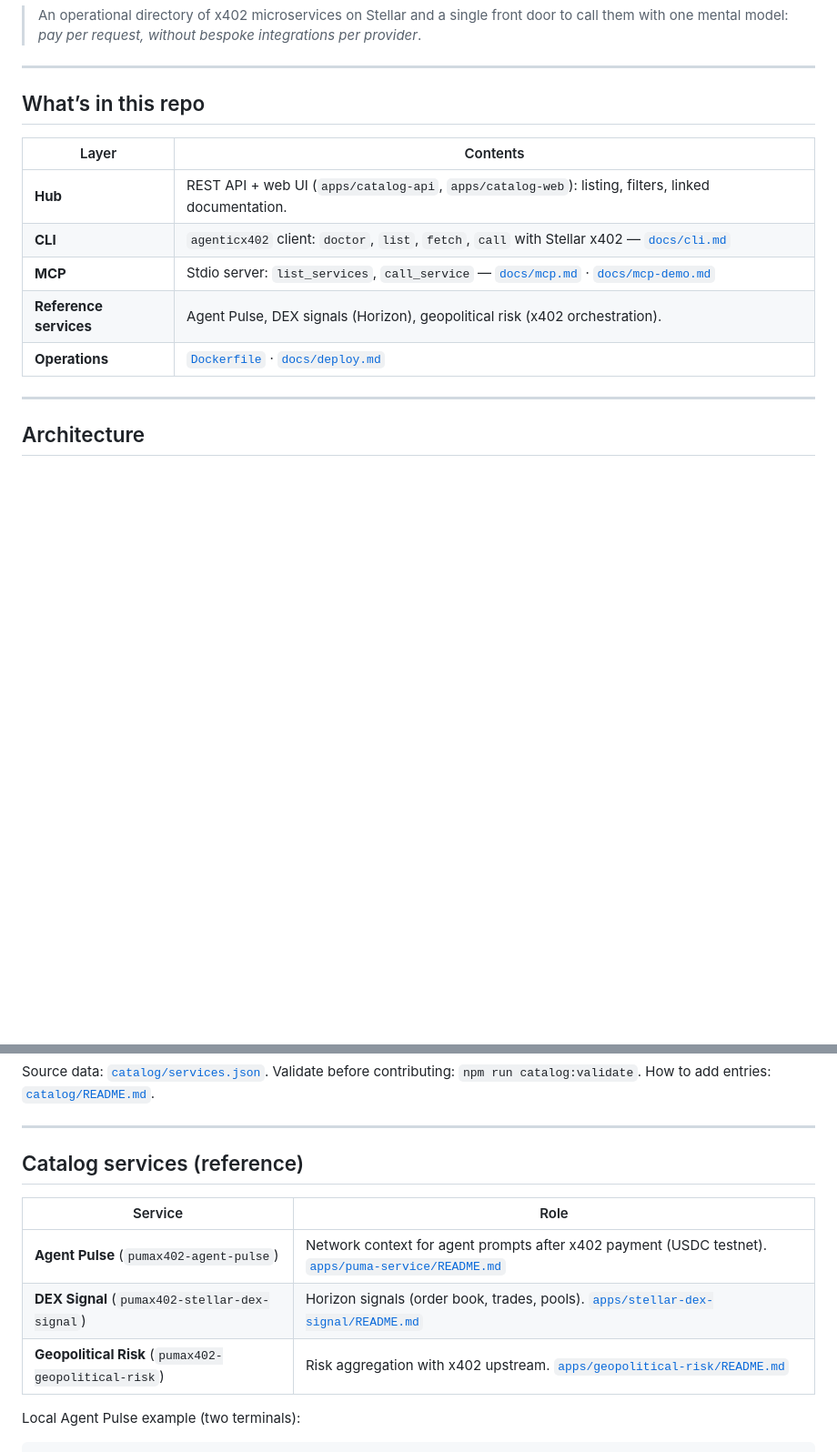
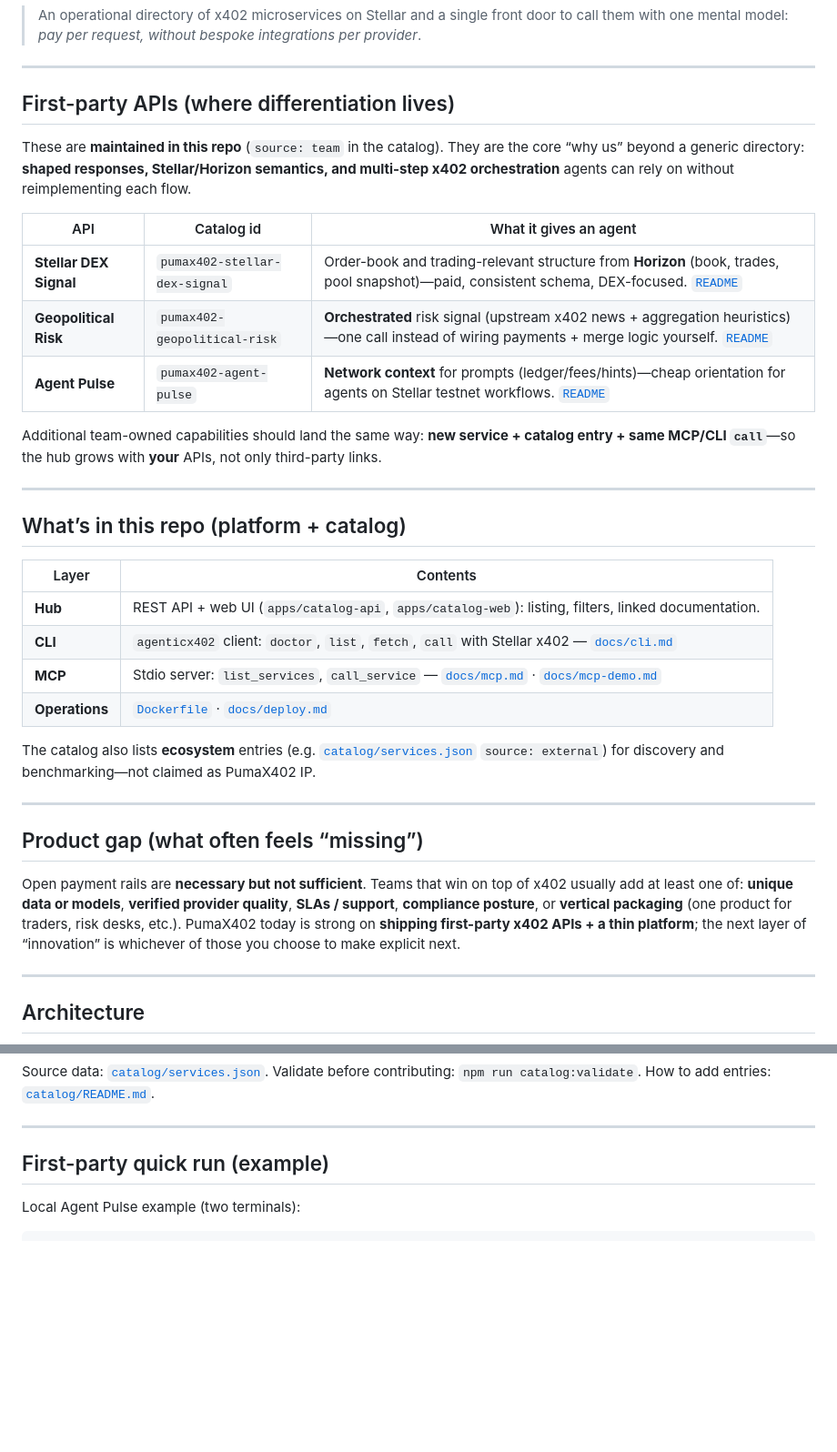
Before and after one commit to MarxMad/Agenticx402, a Markdown page: README.md, 2 parts joined by grey strips. Shown at 91% size. GitHub-like rendering; blank space fills up the shorter version.

Commit message:
docs(readme): first-party APIs vs platform; honest value prop
Made-with: Cursor

```diff
--- a/README.md
+++ b/README.md
@@ -24,15 +26,36 @@
 
 ---
 
-## What’s in this repo
+## First-party APIs (where differentiation lives)
+
+These are **maintained in this repo** (`source: team` in the catalog). They are the core “why us” beyond a generic directory: **shaped responses, Stellar/Horizon semantics, and multi-step x402 orchestration** agents can rely on without reimplementing each flow.
+
+| API | Catalog id | What it gives an agent |
+|-----|------------|-------------------------|
+| **Stellar DEX Signal** | `pumax402-stellar-dex-signal` | Order-book and trading-relevant structure from **Horizon** (book, trades, pool snapshot)—paid, consistent schema, DEX-focused. [`README`](./apps/stellar-dex-signal/README.md) |
+| **Geopolitical Risk** | `pumax402-geopolitical-risk` | **Orchestrated** risk signal (upstream x402 news + aggregation heuristics)—one call instead of wiring payments + merge logic yourself. [`README`](./apps/geopolitical-risk/README.md) |
+| **Agent Pulse** | `pumax402-agent-pulse` | **Network context** for prompts (ledger/fees/hints)—cheap orientation for agents on Stellar testnet workflows. [`README`](./apps/puma-service/README.md) |
+
+Additional team-owned capabilities should land the same way: **new service + catalog entry + same MCP/CLI `call`**—so the hub grows with **your** APIs, not only third-party links.
+
+---
+
+## What’s in this repo (platform + catalog)
 
 | Layer | Contents |
 |------|----------|
 | **Hub** | REST API + web UI (`apps/catalog-api`, `apps/catalog-web`): listing, filters, linked documentation. |
 | **CLI** | `agenticx402` client: `doctor`, `list`, `fetch`, `call` with Stellar x402 — [`docs/cli.md`](./docs/cli.md) |
 | **MCP** | Stdio server: `list_services`, `call_service` — [`docs/mcp.md`](./docs/mcp.md) · [`docs/mcp-demo.md`](./docs/mcp-demo.md) |
-| **Reference services** | Agent Pulse, DEX signals (Horizon), geopolitical risk (x402 orchestration). |
 | **Operations** | [`Dockerfile`](./Dockerfile) · [`docs/deploy.md`](./docs/deploy.md) |
+
+The catalog also lists **ecosystem** entries (e.g. [`catalog/services.json`](./catalog/services.json) `source: external`) for discovery and benchmarking—not claimed as PumaX402 IP.
+
+---
+
+## Product gap (what often feels “missing”)
+
+Open payment rails are **necessary but not sufficient**. Teams that win on top of x402 usually add at least one of: **unique data or models**, **verified provider quality**, **SLAs / support**, **compliance posture**, or **vertical packaging** (one product for traders, risk desks, etc.). PumaX402 today is strong on **shipping first-party x402 APIs + a thin platform**; the next layer of “innovation” is whichever of those you choose to make explicit next.
 
 ---
 
@@ -100,13 +123,7 @@ Source data: [`catalog/services.json`](./catalog/services.json). Validate before
 
 ---
 
-## Catalog services (reference)
-
-| Service | Role |
-|---------|------|
-| **Agent Pulse** (`pumax402-agent-pulse`) | Network context for agent prompts after x402 payment (USDC testnet). [`apps/puma-service/README.md`](./apps/puma-service/README.md) |
-| **DEX Signal** (`pumax402-stellar-dex-signal`) | Horizon signals (order book, trades, pools). [`apps/stellar-dex-signal/README.md`](./apps/stellar-dex-signal/README.md) |
-| **Geopolitical Risk** (`pumax402-geopolitical-risk`) | Risk aggregation with x402 upstream. [`apps/geopolitical-risk/README.md`](./apps/geopolitical-risk/README.md) |
+## First-party quick run (example)
 
 Local Agent Pulse example (two terminals):
 
```
Also changed, not shown: other parts of README.md (+2 -0 lines).
